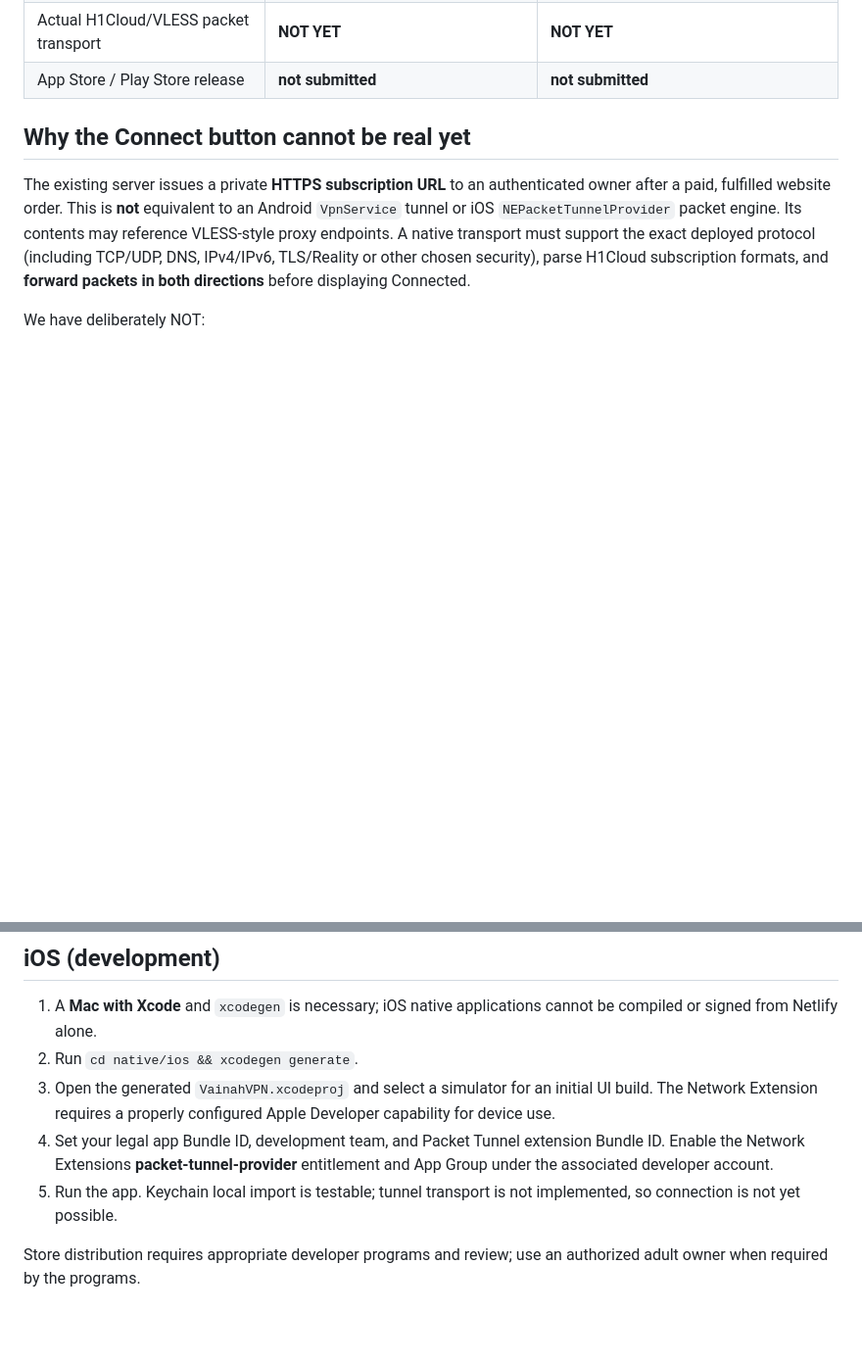
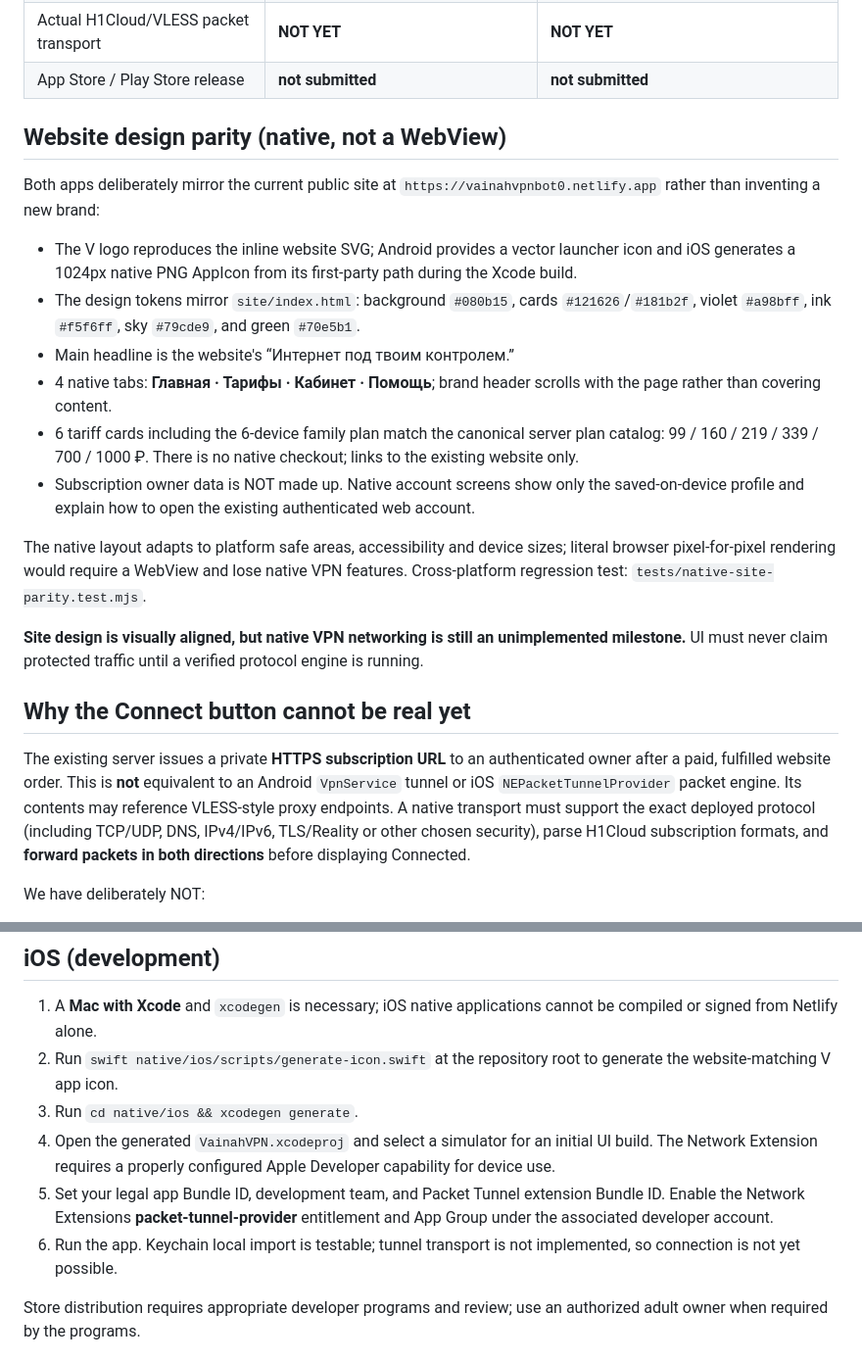
Before and after one commit to isaevarbi822-hub/Vainahvpn_bot, a Markdown page: native/README.md, 2 parts joined by grey strips. Shown at 98% size. GitHub-like rendering; blank space fills up the shorter version.

Commit message:
Document pixel-faithful Vainah website design tokens, native app sections, app icon build and safe status

```diff
--- a/native/README.md
+++ b/native/README.md
@@ -16,6 +16,36 @@ merging is not required to keep the production site working.
 | Native login / account purchase history | **not yet integrated** | **not yet integrated** |
 | Actual H1Cloud/VLESS packet transport | **NOT YET** | **NOT YET** |
 | App Store / Play Store release | **not submitted** | **not submitted** |
+
+## Website design parity (native, not a WebView)
+
+Both apps deliberately mirror the current public site at
+`https://vainahvpnbot0.netlify.app` rather than inventing a new brand:
+
+- The V logo reproduces the inline website SVG; Android provides a vector
+  launcher icon and iOS generates a 1024px native PNG AppIcon from its
+  first-party path during the Xcode build.
+- The design tokens mirror `site/index.html`: background `#080b15`,
+  cards `#121626`/`#181b2f`, violet `#a98bff`, ink `#f5f6ff`,
+  sky `#79cde9`, and green `#70e5b1`.
+- Main headline is the website's “Интернет под твоим контролем.”
+- 4 native tabs: **Главная · Тарифы · Кабинет · Помощь**;
+  brand header scrolls with the page rather than covering content.
+- 6 tariff cards including the 6-device family plan match the
+  canonical server plan catalog: 99 / 160 / 219 / 339 / 700 / 1000 ₽.
+  There is no native checkout; links to the existing website only.
+- Subscription owner data is NOT made up. Native account screens show
+  only the saved-on-device profile and explain how to open the
+  existing authenticated web account.
+
+The native layout adapts to platform safe areas, accessibility and
+device sizes; literal browser pixel-for-pixel rendering would require
+a WebView and lose native VPN features. Cross-platform regression test:
+`tests/native-site-parity.test.mjs`.
+
+**Site design is visually aligned, but native VPN networking is still
+an unimplemented milestone.** UI must never claim protected traffic
+until a verified protocol engine is running.
 
 ## Why the Connect button cannot be real yet
 
@@ -75,14 +105,16 @@ no Gradle wrapper JAR is committed.
 
 1. A **Mac with Xcode** and `xcodegen` is necessary; iOS native
    applications cannot be compiled or signed from Netlify alone.
-2. Run `cd native/ios && xcodegen generate`.
-3. Open the generated `VainahVPN.xcodeproj` and select a simulator for
+2. Run `swift native/ios/scripts/generate-icon.swift` at the repository
+   root to generate the website-matching V app icon.
+3. Run `cd native/ios && xcodegen generate`.
+4. Open the generated `VainahVPN.xcodeproj` and select a simulator for
    an initial UI build. The Network Extension requires a properly
    configured Apple Developer capability for device use.
-4. Set your legal app Bundle ID, development team, and Packet Tunnel
+5. Set your legal app Bundle ID, development team, and Packet Tunnel
    extension Bundle ID. Enable the Network Extensions **packet-tunnel-provider**
    entitlement and App Group under the associated developer account.
-5. Run the app. Keychain local import is testable; tunnel transport is
+6. Run the app. Keychain local import is testable; tunnel transport is
    not implemented, so connection is not yet possible.
 
 Store distribution requires appropriate developer programs and review;
```
